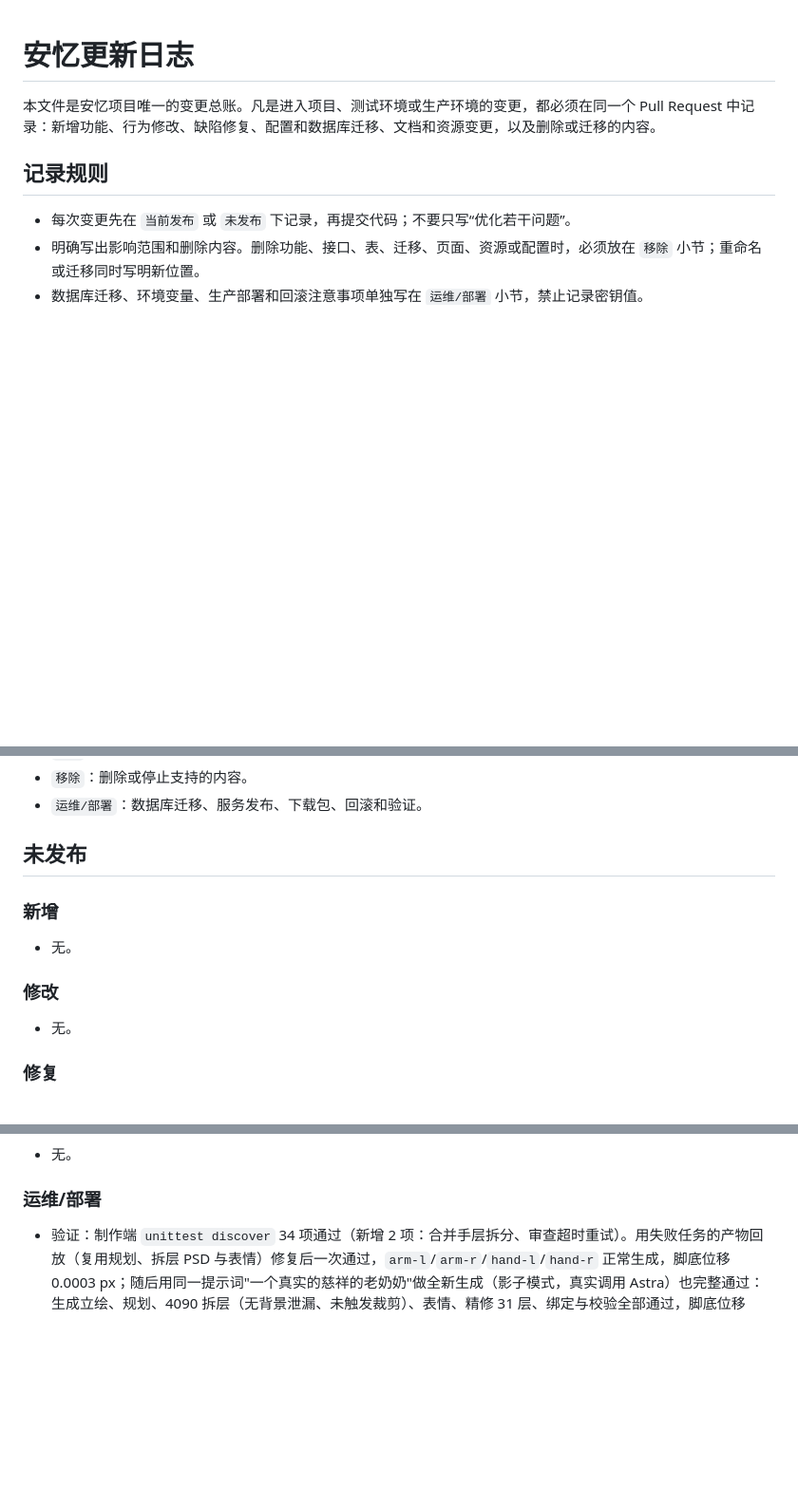
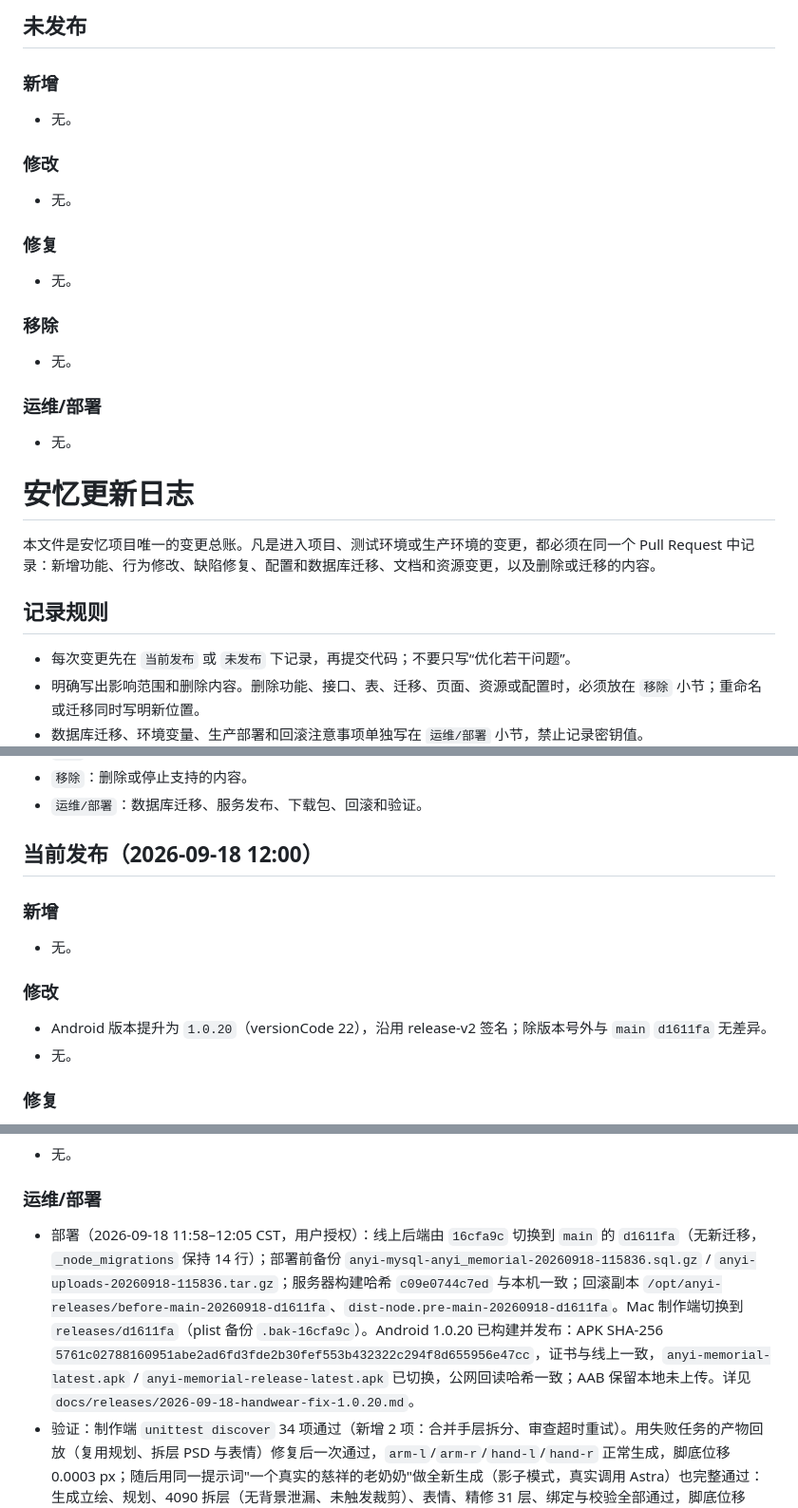
Before and after one commit to lvhaojie456/anyi-beijing, a Markdown page: CHANGELOG.md, 3 parts joined by grey strips. Shown at 95% size. Drawn GitHub-style; blank space fills up the shorter version.

```diff
--- a/CHANGELOG.md
+++ b/CHANGELOG.md
@@ -1,3 +1,25 @@
+## 未发布
+
+### 新增
+
+- 无。
+
+### 修改
+
+- 无。
+
+### 修复
+
+- 无。
+
+### 移除
+
+- 无。
+
+### 运维/部署
+
+- 无。
+
 # 安忆更新日志
 
 本文件是安忆项目唯一的变更总账。凡是进入项目、测试环境或生产环境的变更，都必须在同一个 Pull Request 中记录：新增功能、行为修改、缺陷修复、配置和数据库迁移、文档和资源变更，以及删除或迁移的内容。
@@ -19,7 +41,7 @@
 - `移除`：删除或停止支持的内容。
 - `运维/部署`：数据库迁移、服务发布、下载包、回滚和验证。
 
-## 未发布
+## 当前发布（2026-09-18 12:00）
 
 ### 新增
 
@@ -27,6 +49,7 @@
 
 ### 修改
 
+- Android 版本提升为 `1.0.20`（versionCode 22），沿用 release-v2 签名；除版本号外与 `main` `d1611fa` 无差异。
 - 无。
 
 ### 修复
@@ -40,6 +63,7 @@
 
 ### 运维/部署
 
+- 部署（2026-09-18 11:58–12:05 CST，用户授权）：线上后端由 `16cfa9c` 切换到 `main` 的 `d1611fa`（无新迁移，`_node_migrations` 保持 14 行）；部署前备份 `anyi-mysql-anyi_memorial-20260918-115836.sql.gz` / `anyi-uploads-20260918-115836.tar.gz`；服务器构建哈希 `c09e0744c7ed` 与本机一致；回滚副本 `/opt/anyi-releases/before-main-20260918-d1611fa`、`dist-node.pre-main-20260918-d1611fa`。Mac 制作端切换到 `releases/d1611fa`（plist 备份 `.bak-16cfa9c`）。Android 1.0.20 已构建并发布：APK SHA-256 `5761c02788160951abe2ad6fd3fde2b30fef553b432322c294f8d655956e47cc`，证书与线上一致，`anyi-memorial-latest.apk` / `anyi-memorial-release-latest.apk` 已切换，公网回读哈希一致；AAB 保留本地未上传。详见 `docs/releases/2026-09-18-handwear-fix-1.0.20.md`。
 - 验证：制作端 `unittest discover` 34 项通过（新增 2 项：合并手层拆分、审查超时重试）。用失败任务的产物回放（复用规划、拆层 PSD 与表情）修复后一次通过，`arm-l`/`arm-r`/`hand-l`/`hand-r` 正常生成，脚底位移 0.0003 px；随后用同一提示词"一个真实的慈祥的老奶奶"做全新生成（影子模式，真实调用 Astra）也完整通过：生成立绘、规划、4090 拆层（无背景泄漏、未触发裁剪）、表情、精修 31 层、绑定与校验全部通过，脚底位移 0.0002 px，视觉评分 0.83，规划 / 拆层 / 表情三次审查分别 7.6 / 14.0 / 14.3 秒。
 
 ## 当前发布（2026-09-18）
```
Also changed, not shown: docs/releases/2026-09-18-handwear-fix-1.0.20.md (added, +50 -0 lines).
